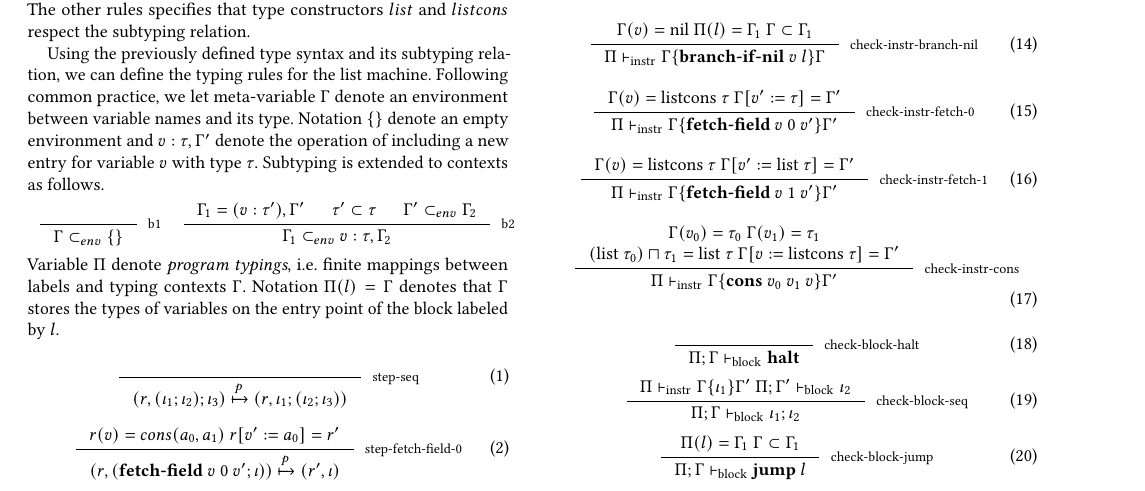
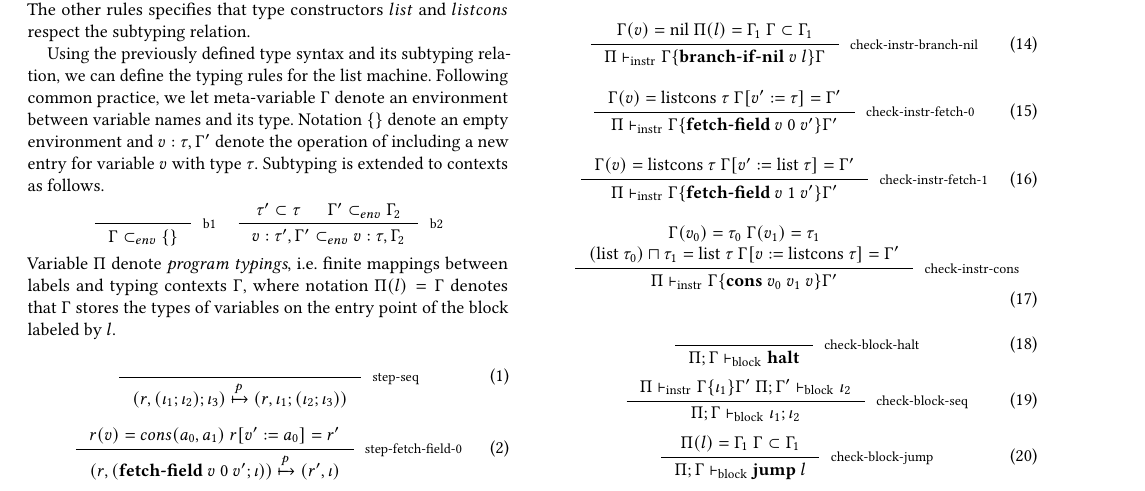
Before and after one commit to lives-group/list-machine, a LaTeX paper (papers/SBLP2020/paper.tex): part of page 3 of 6, cut so that both start at the same text. Compiled offline with pdfLaTeX.

Commit message:
Small updates

```diff
--- a/papers/SBLP2020/paper.tex
+++ b/papers/SBLP2020/paper.tex
@@ -878,13 +878,13 @@ Subtyping is extended to contexts as follows.
   \inference{}
             {\Gamma \subset_{env} \{\}}[b1]
   &
-  \inference{\Gamma_1 = (v : \tau') , \Gamma' & \tau' \subset \tau & \Gamma' \subset_{env} \Gamma_2}
-            {\Gamma_1 \subset_{env} v : \tau , \Gamma_2}
+  \inference{\tau' \subset \tau & \Gamma' \subset_{env} \Gamma_2}
+            {v : \tau' , \Gamma' \subset_{env} v : \tau , \Gamma_2}
             [b2]
 \end{array}
 \]
-Variable $\Pi$ denote \emph{program typings}, i.e. finite mappings between labels and typing contexts $\Gamma$.
-Notation $\Pi(l) = \Gamma$ denotes that $\Gamma$ stores the types of variables on the entry point of the block
+Variable $\Pi$ denote \emph{program typings}, i.e. finite mappings between labels and typing contexts $\Gamma$,
+where notation $\Pi(l) = \Gamma$ denotes that $\Gamma$ stores the types of variables on the entry point of the block
 labeled by $l$.
 
 
```
Also changed, not shown: 1 other file.
